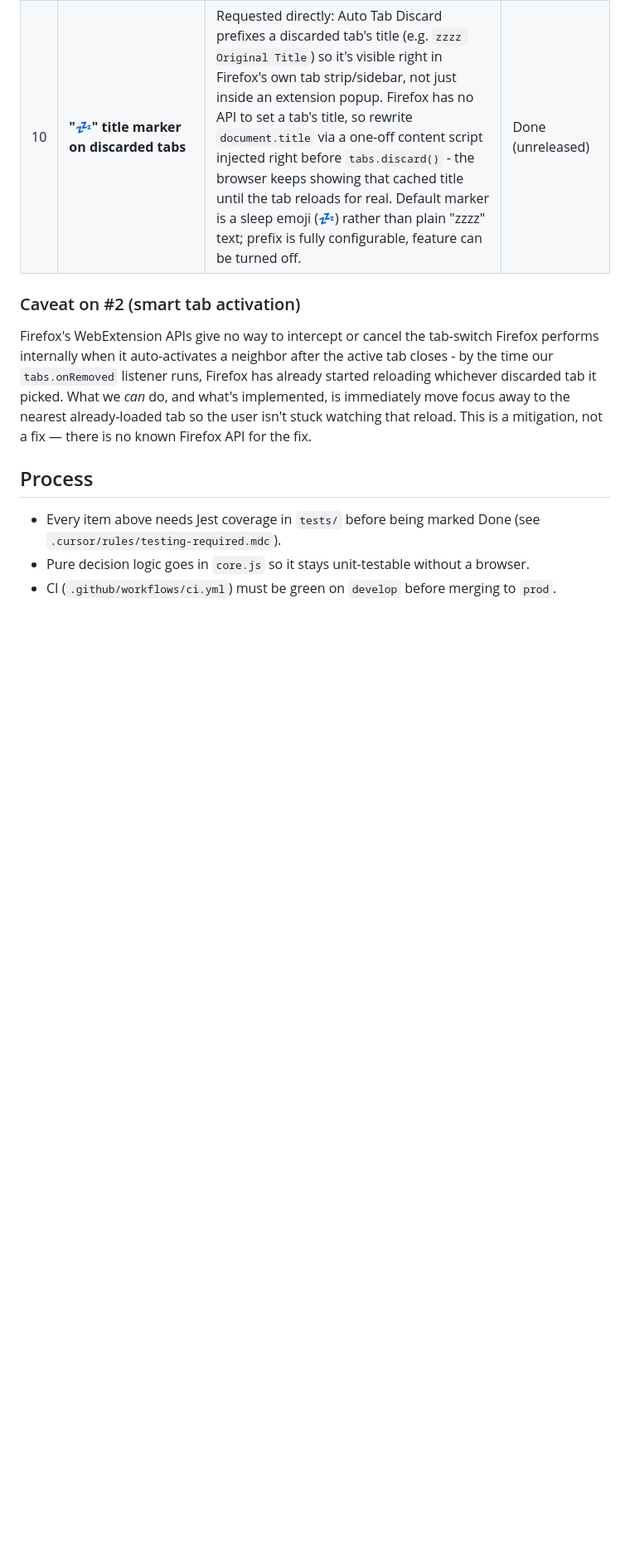
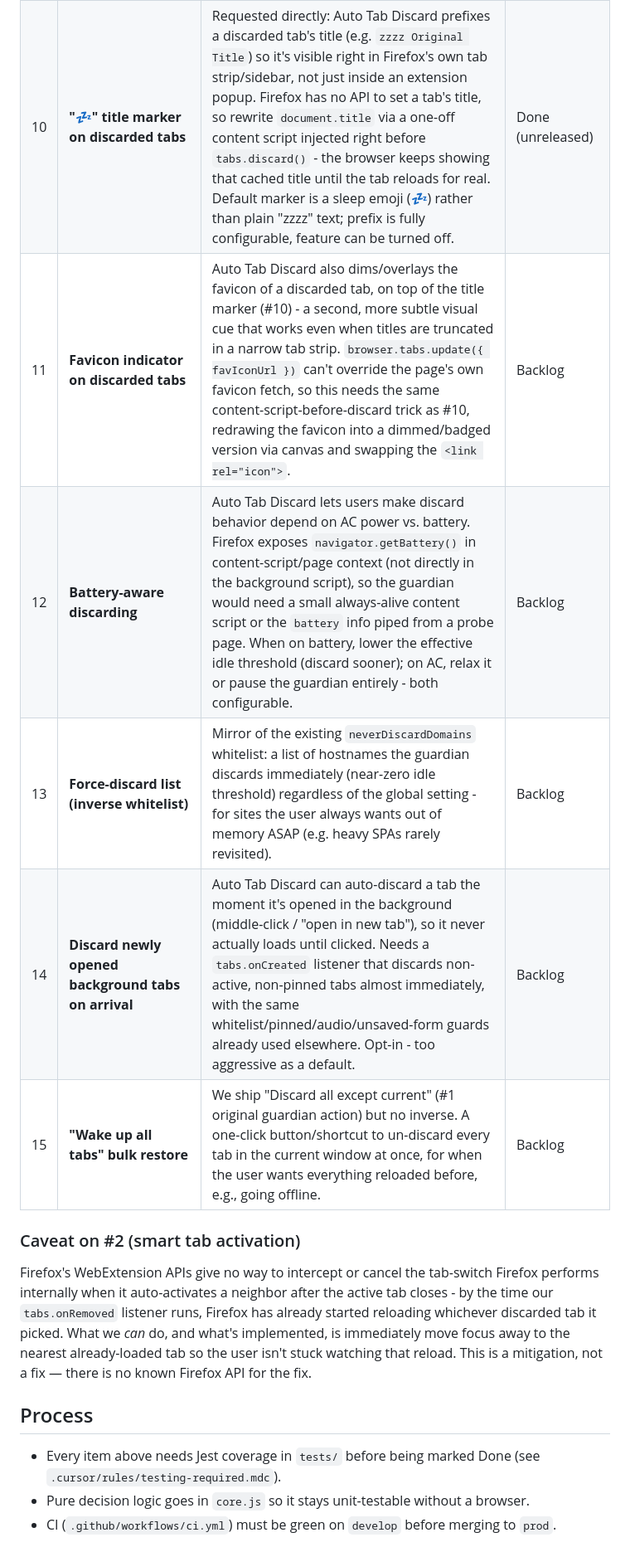
Before and after one commit to itsuppartem/artek-tab-vault, a Markdown page: ROADMAP.md, the part around the change. Shown at 83% size. Drawn GitHub-style; blank space fills up the shorter version.

Commit message:
Roadmap: add #11-15 borrowed from Auto Tab Discard feature set
Co-authored-by: Cursor <cursoragent@cursor.com>

```diff
--- a/ROADMAP.md
+++ b/ROADMAP.md
@@ -16,6 +16,11 @@ All work happens on `develop` (see `.cursor/rules/release-policy.mdc`). Update t
 | 8 | **Visible discarded/loaded state per tab** | Users can't currently tell which tabs are unloaded vs active just by looking at the tab strip - the toolbar badge only shows a total count. Mark discarded tabs distinctly (dim favicon / icon overlay / title prefix) so it's visible at a glance, and show per-tab memory usage where the browser actually exposes it. Note: Firefox's WebExtension API has no per-tab RAM number - `browser.tabs` never reports memory, so exact "N MB" per tab isn't achievable without a native API that doesn't exist. Deliver via `about:unloads`-style breakdown in the popup instead (tab list with discarded/active state per row), and only show real byte counts if/when Mozilla ships such an API. | Done (unreleased) |
 | 9 | **Configurable backup size/retention + prune transparency log** | Competing tools' silent history loss (see #1) isn't just about empty snapshots - a low-visibility count/size limit quietly evicting old backups is just as bad if the user can't see it happened. Add a size-based retention cap (MB, on top of the existing count cap) with sane presets ("Компактный/Сбалансированный/Архивариус"), and a visible, capped log of every time history actually got trimmed or a snapshot was rejected - so retention behavior is observable, not silent. | Done (unreleased) |
 | 10 | **"💤" title marker on discarded tabs** | Requested directly: Auto Tab Discard prefixes a discarded tab's title (e.g. `zzzz Original Title`) so it's visible right in Firefox's own tab strip/sidebar, not just inside an extension popup. Firefox has no API to set a tab's title, so rewrite `document.title` via a one-off content script injected right before `tabs.discard()` - the browser keeps showing that cached title until the tab reloads for real. Default marker is a sleep emoji (💤) rather than plain "zzzz" text; prefix is fully configurable, feature can be turned off. | Done (unreleased) |
+| 11 | **Favicon indicator on discarded tabs** | Auto Tab Discard also dims/overlays the favicon of a discarded tab, on top of the title marker (#10) - a second, more subtle visual cue that works even when titles are truncated in a narrow tab strip. `browser.tabs.update({ favIconUrl })` can't override the page's own favicon fetch, so this needs the same content-script-before-discard trick as #10, redrawing the favicon into a dimmed/badged version via canvas and swapping the `<link rel="icon">`. | Backlog |
+| 12 | **Battery-aware discarding** | Auto Tab Discard lets users make discard behavior depend on AC power vs. battery. Firefox exposes `navigator.getBattery()` in content-script/page context (not directly in the background script), so the guardian would need a small always-alive content script or the `battery` info piped from a probe page. When on battery, lower the effective idle threshold (discard sooner); on AC, relax it or pause the guardian entirely - both configurable. | Backlog |
+| 13 | **Force-discard list (inverse whitelist)** | Mirror of the existing `neverDiscardDomains` whitelist: a list of hostnames the guardian discards immediately (near-zero idle threshold) regardless of the global setting - for sites the user always wants out of memory ASAP (e.g. heavy SPAs rarely revisited). | Backlog |
+| 14 | **Discard newly opened background tabs on arrival** | Auto Tab Discard can auto-discard a tab the moment it's opened in the background (middle-click / "open in new tab"), so it never actually loads until clicked. Needs a `tabs.onCreated` listener that discards non-active, non-pinned tabs almost immediately, with the same whitelist/pinned/audio/unsaved-form guards already used elsewhere. Opt-in - too aggressive as a default. | Backlog |
+| 15 | **"Wake up all tabs" bulk restore** | We ship "Discard all except current" (#1 original guardian action) but no inverse. A one-click button/shortcut to un-discard every tab in the current window at once, for when the user wants everything reloaded before, e.g., going offline. | Backlog |
 
 ### Caveat on #2 (smart tab activation)
 
```
